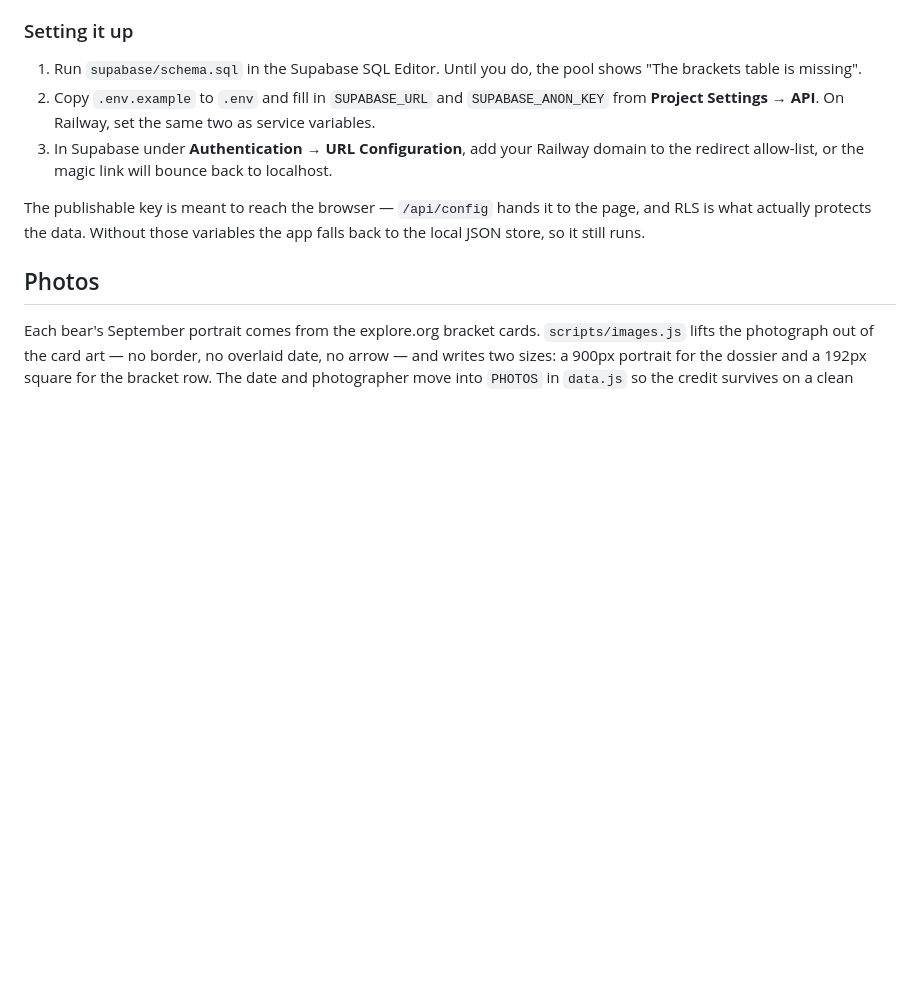
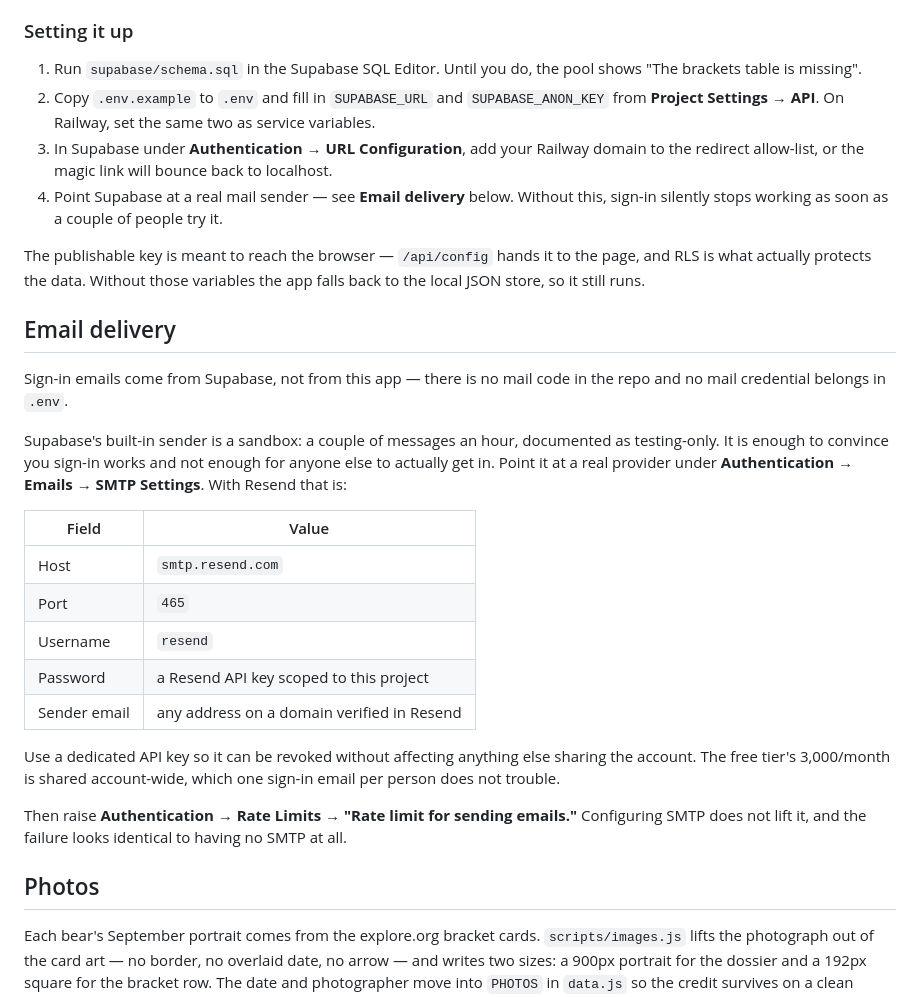
Before and after one commit to rsvidron/Svidbear, a Markdown page: README.md, the part around the change. Rendered like a GitHub page; blank space fills up the shorter version.

Commit message:
Document email delivery as a deploy prerequisite
Supabase's built-in sender is a sandbox that sends a couple of messages an hour,
so sign-in appears to work for whoever set it up and fails for everyone else.
Records the SMTP settings and, critically, the separate email rate limit that
configuring SMTP does not lift.

No credential is stored here: the app sends no mail, so the sender key lives in
Supabase and nowhere in this repo.

Co-Authored-By: Claude Opus 5 <noreply@anthropic.com>

```diff
--- a/README.md
+++ b/README.md
@@ -105,10 +105,36 @@ writable only by the account that owns it. One bracket per person; submitting ag
    **Project Settings → API**. On Railway, set the same two as service variables.
 3. In Supabase under **Authentication → URL Configuration**, add your Railway domain to the
    redirect allow-list, or the magic link will bounce back to localhost.
+4. Point Supabase at a real mail sender — see **Email delivery** below. Without this, sign-in
+   silently stops working as soon as a couple of people try it.
 
 The publishable key is meant to reach the browser — `/api/config` hands it to the page, and RLS is
 what actually protects the data. Without those variables the app falls back to the local JSON store,
 so it still runs.
+
+## Email delivery
+
+Sign-in emails come from Supabase, not from this app — there is no mail code in the repo and no
+mail credential belongs in `.env`.
+
+Supabase's built-in sender is a sandbox: a couple of messages an hour, documented as testing-only.
+It is enough to convince you sign-in works and not enough for anyone else to actually get in. Point
+it at a real provider under **Authentication → Emails → SMTP Settings**. With Resend that is:
+
+| Field | Value |
+| --- | --- |
+| Host | `smtp.resend.com` |
+| Port | `465` |
+| Username | `resend` |
+| Password | a Resend API key scoped to this project |
+| Sender email | any address on a domain verified in Resend |
+
+Use a dedicated API key so it can be revoked without affecting anything else sharing the account.
+The free tier's 3,000/month is shared account-wide, which one sign-in email per person does not
+trouble.
+
+Then raise **Authentication → Rate Limits → "Rate limit for sending emails."** Configuring SMTP does
+not lift it, and the failure looks identical to having no SMTP at all.
 
 ## Photos
 
```
